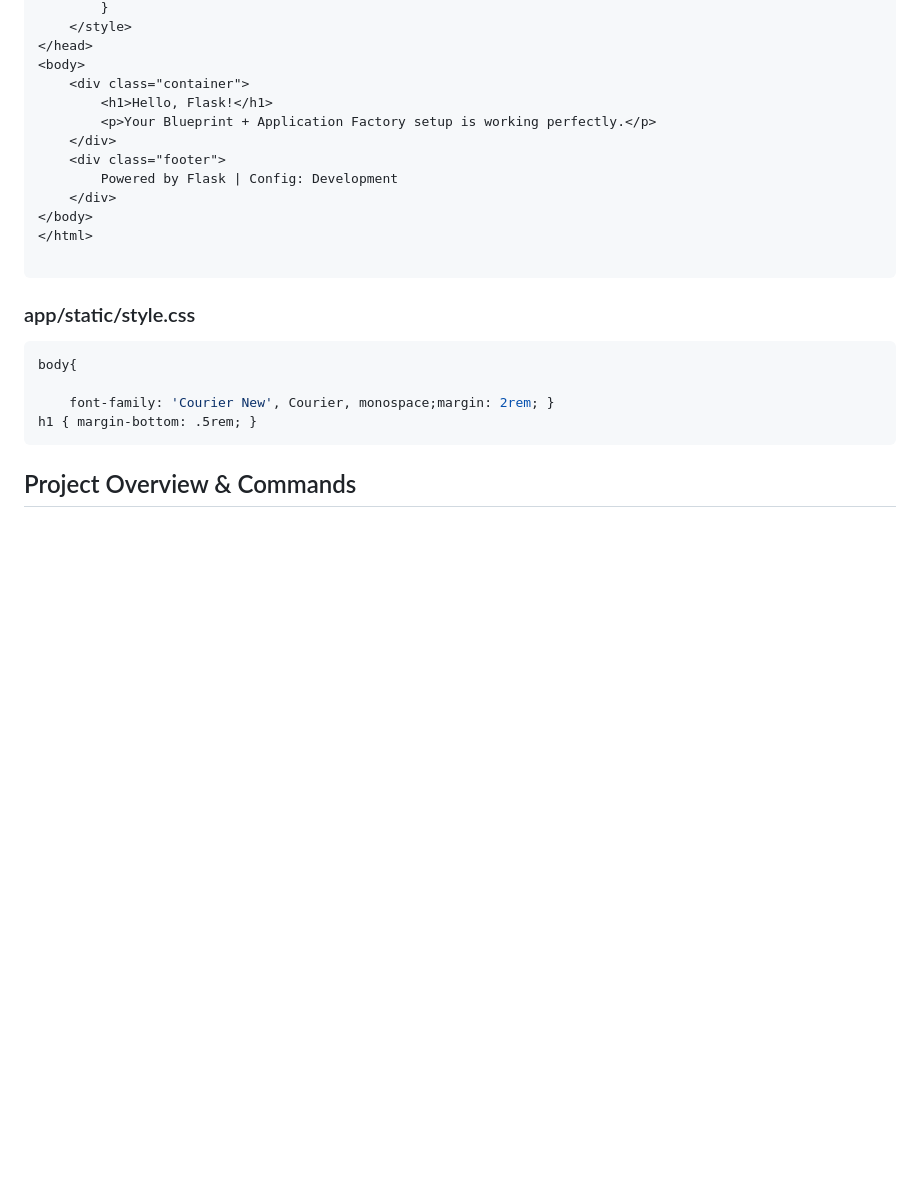
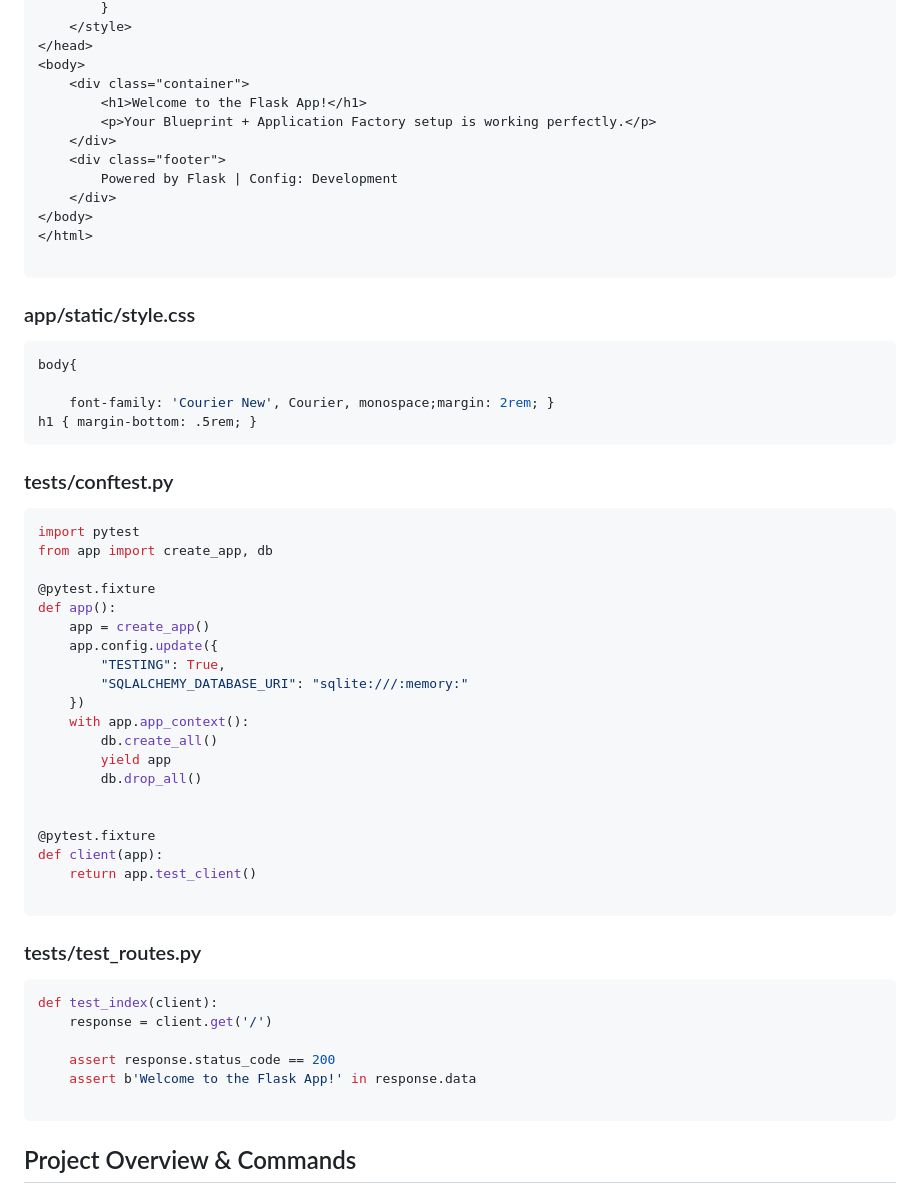
Before and after one commit to karanbsk/FlaskProject, a Markdown page: PROJECT_SNAPSHOT.md, the part around one of its changes. GitHub-like rendering; blank space fills up the shorter version.

Commit message:
Update project snapshot [skip ci]

````diff
--- a/PROJECT_SNAPSHOT.md
+++ b/PROJECT_SNAPSHOT.md
@@ -300,7 +306,7 @@ def index():
 </head>
 <body>
     <div class="container">
-        <h1>Hello, Flask!</h1>
+        <h1>Welcome to the Flask App!</h1>
         <p>Your Blueprint + Application Factory setup is working perfectly.</p>
     </div>
     <div class="footer">
@@ -318,6 +324,42 @@ body{
 
     font-family: 'Courier New', Courier, monospace;margin: 2rem; }
 h1 { margin-bottom: .5rem; }
+```
+
+### tests/conftest.py
+
+```py
+import pytest
+from app import create_app, db
+
+@pytest.fixture
+def app():
+    app = create_app()
+    app.config.update({
+        "TESTING": True,
+        "SQLALCHEMY_DATABASE_URI": "sqlite:///:memory:"
+    })
+    with app.app_context():
+        db.create_all()
+        yield app
+        db.drop_all()
+
+
+@pytest.fixture
+def client(app):
+    return app.test_client()
+
+```
+
+### tests/test_routes.py
+
+```py
+def test_index(client):
+    response = client.get('/')
+
+    assert response.status_code == 200
+    assert b'Welcome to the Flask App!' in response.data
+
 ```
 
 ## Project Overview & Commands
````
Also changed, not shown: other parts of PROJECT_SNAPSHOT.md (+16 -10 lines).
